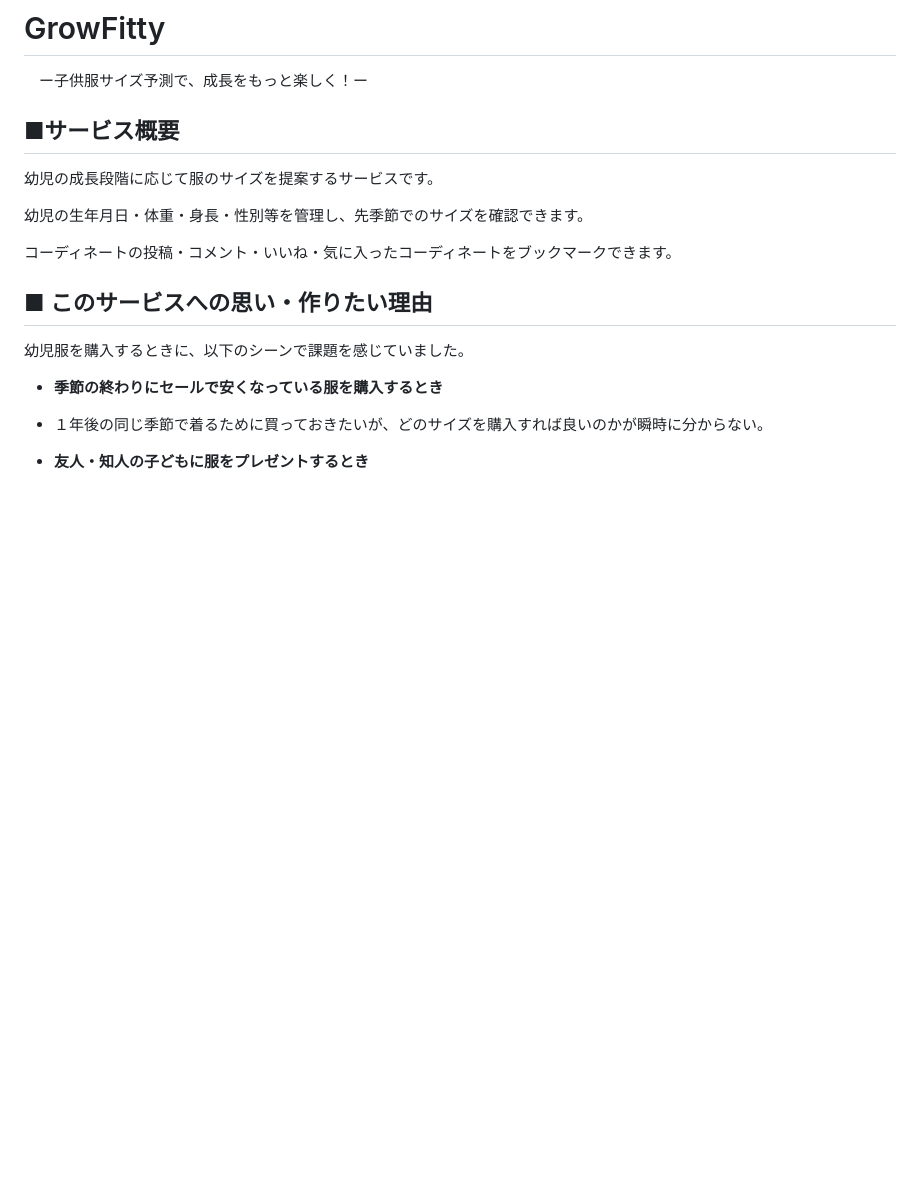
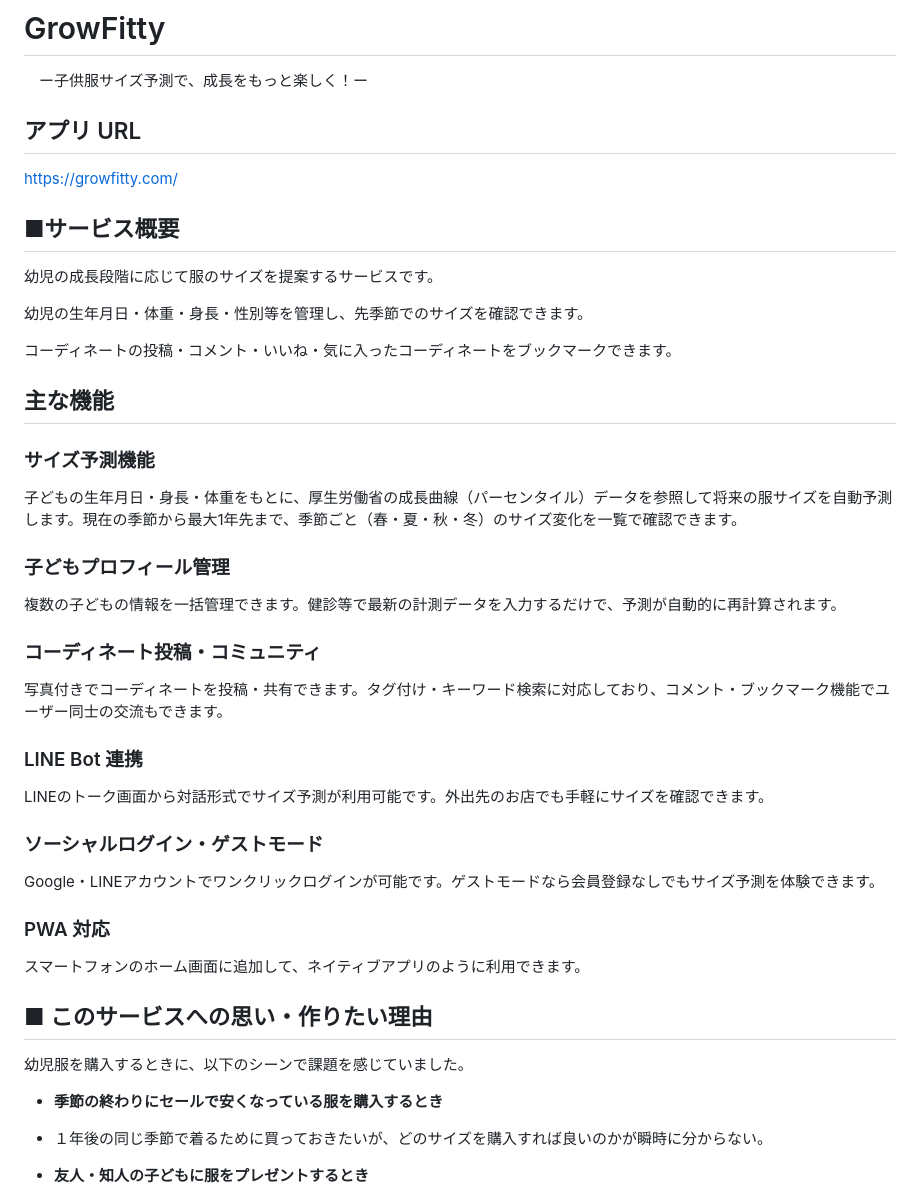
Before and after one commit to rikomatsu77/GrowFitty, a Markdown page: README.md, the part around one of its changes. Rendered like a GitHub page; blank space fills up the shorter version.

```diff
--- a/README.md
+++ b/README.md
@@ -1,6 +1,10 @@
 # GrowFitty
 
 　ー子供服サイズ予測で、成長をもっと楽しく！ー
+
+## アプリ URL
+
+https://growfitty.com/
 
 ## ■サービス概要
 
@@ -9,6 +13,32 @@
 幼児の生年月日・体重・身長・性別等を管理し、先季節でのサイズを確認できます。
 
 コーディネートの投稿・コメント・いいね・気に入ったコーディネートをブックマークできます。
+
+## 主な機能
+
+### サイズ予測機能
+
+子どもの生年月日・身長・体重をもとに、厚生労働省の成長曲線（パーセンタイル）データを参照して将来の服サイズを自動予測します。現在の季節から最大1年先まで、季節ごと（春・夏・秋・冬）のサイズ変化を一覧で確認できます。
+
+### 子どもプロフィール管理
+
+複数の子どもの情報を一括管理できます。健診等で最新の計測データを入力するだけで、予測が自動的に再計算されます。
+
+### コーディネート投稿・コミュニティ
+
+写真付きでコーディネートを投稿・共有できます。タグ付け・キーワード検索に対応しており、コメント・ブックマーク機能でユーザー同士の交流もできます。
+
+### LINE Bot 連携
+
+LINEのトーク画面から対話形式でサイズ予測が利用可能です。外出先のお店でも手軽にサイズを確認できます。
+
+### ソーシャルログイン・ゲストモード
+
+Google・LINEアカウントでワンクリックログインが可能です。ゲストモードなら会員登録なしでもサイズ予測を体験できます。
+
+### PWA 対応
+
+スマートフォンのホーム画面に追加して、ネイティブアプリのように利用できます。
 
 ## ■ このサービスへの思い・作りたい理由
 
```
Also changed, not shown: other parts of README.md (+18 -0 lines).
